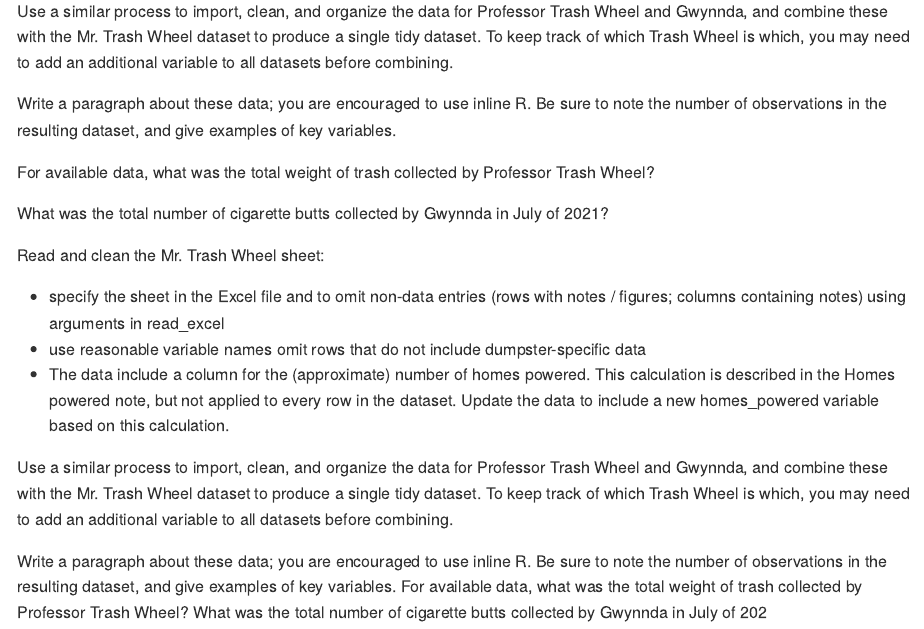
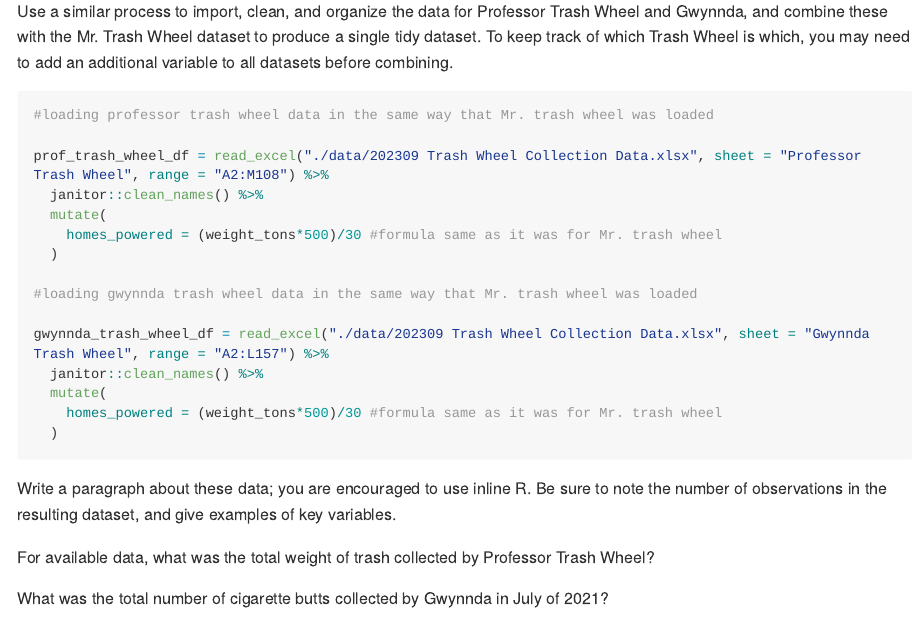
Before and after one commit to mirahk/p8105_hw2_msk2265, an R Markdown document (p8105_hw2_msk2265.rmd): the page in a window 1100 px wide, from 1080 px down. The pictures show the output file p8105_hw2_msk2265.md that the author committed with the source, drawn offline in the style of GitHub; long lines of code are wrapped.

Commit message:
loaded and cleaned the professor and gwynnda sheets the same way as Mr. trash wheel

````diff
--- a/p8105_hw2_msk2265.rmd
+++ b/p8105_hw2_msk2265.rmd
@@ -31,19 +31,27 @@ mr_trash_wheel_df = read_excel("./data/202309 Trash Wheel Collection Data.xlsx",
 
 Use a similar process to import, clean, and organize the data for Professor Trash Wheel and Gwynnda, and combine these with the Mr. Trash Wheel dataset to produce a single tidy dataset. To keep track of which Trash Wheel is which, you may need to add an additional variable to all datasets before combining.
 
+```{r}
+#loading professor trash wheel data in the same way that Mr. trash wheel was loaded
+
+prof_trash_wheel_df = read_excel("./data/202309 Trash Wheel Collection Data.xlsx", sheet = "Professor Trash Wheel", range = "A2:M108") %>%
+  janitor::clean_names() %>%
+  mutate(
+    homes_powered = (weight_tons*500)/30 #formula same as it was for Mr. trash wheel
+  )
+
+#loading gwynnda trash wheel data in the same way that Mr. trash wheel was loaded
+
+gwynnda_trash_wheel_df = read_excel("./data/202309 Trash Wheel Collection Data.xlsx", sheet = "Gwynnda Trash Wheel", range = "A2:L157") %>%
+  janitor::clean_names() %>%
+  mutate(
+    homes_powered = (weight_tons*500)/30 #formula same as it was for Mr. trash wheel
+  )
+
+```
+
 Write a paragraph about these data; you are encouraged to use inline R. Be sure to note the number of observations in the resulting dataset, and give examples of key variables.
 
 For available data, what was the total weight of trash collected by Professor Trash Wheel?
 
 What was the total number of cigarette butts collected by Gwynnda in July of 2021?
-
-Read and clean the Mr. Trash Wheel sheet:
-
-- specify the sheet in the Excel file and to omit non-data entries (rows with notes / figures; columns containing notes) using arguments in read_excel
-- use reasonable variable names
-omit rows that do not include dumpster-specific data
-- The data include a column for the (approximate) number of homes powered. This calculation is described in the Homes powered note, but not applied to every row in the dataset. Update the data to include a new homes_powered variable based on this calculation.
-
-Use a similar process to import, clean, and organize the data for Professor Trash Wheel and Gwynnda, and combine these with the Mr. Trash Wheel dataset to produce a single tidy dataset. To keep track of which Trash Wheel is which, you may need to add an additional variable to all datasets before combining.
-
-Write a paragraph about these data; you are encouraged to use inline R. Be sure to note the number of observations in the resulting dataset, and give examples of key variables. For available data, what was the total weight of trash collected by Professor Trash Wheel? What was the total number of cigarette butts collected by Gwynnda in July of 202
````
Also changed, not shown: p8105_hw2_msk2265.md.
